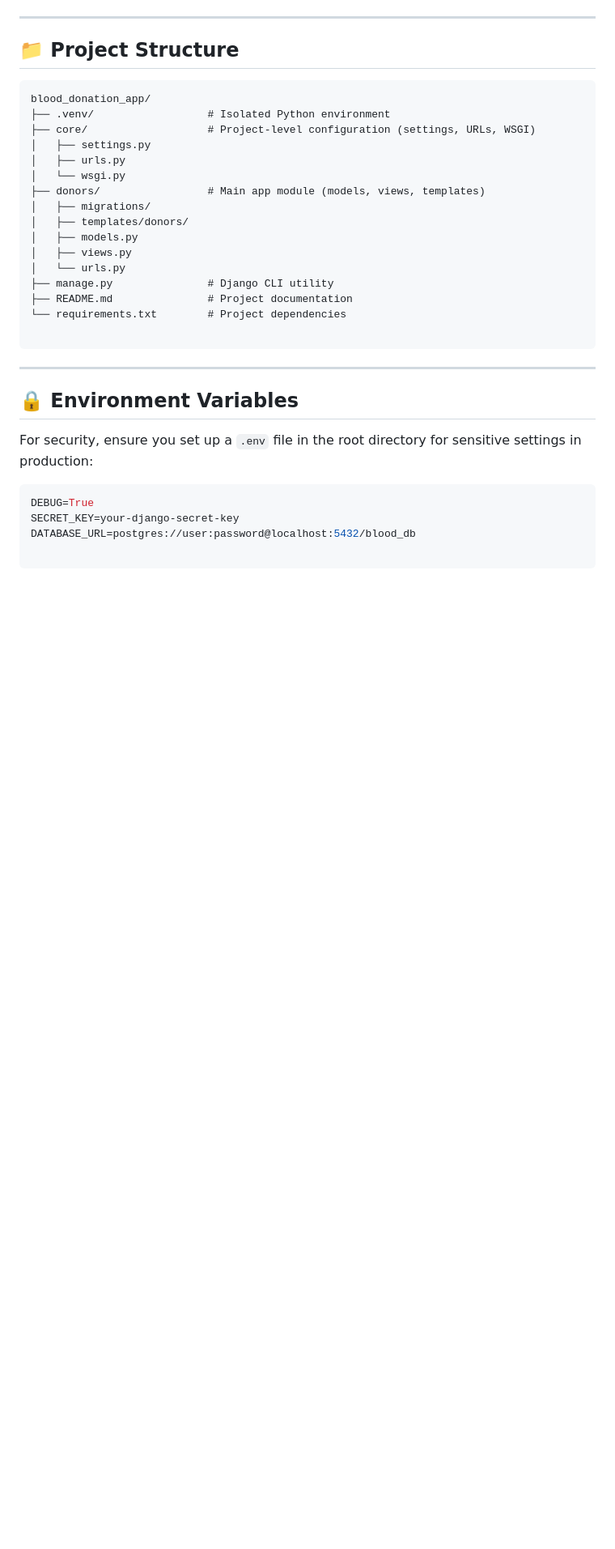
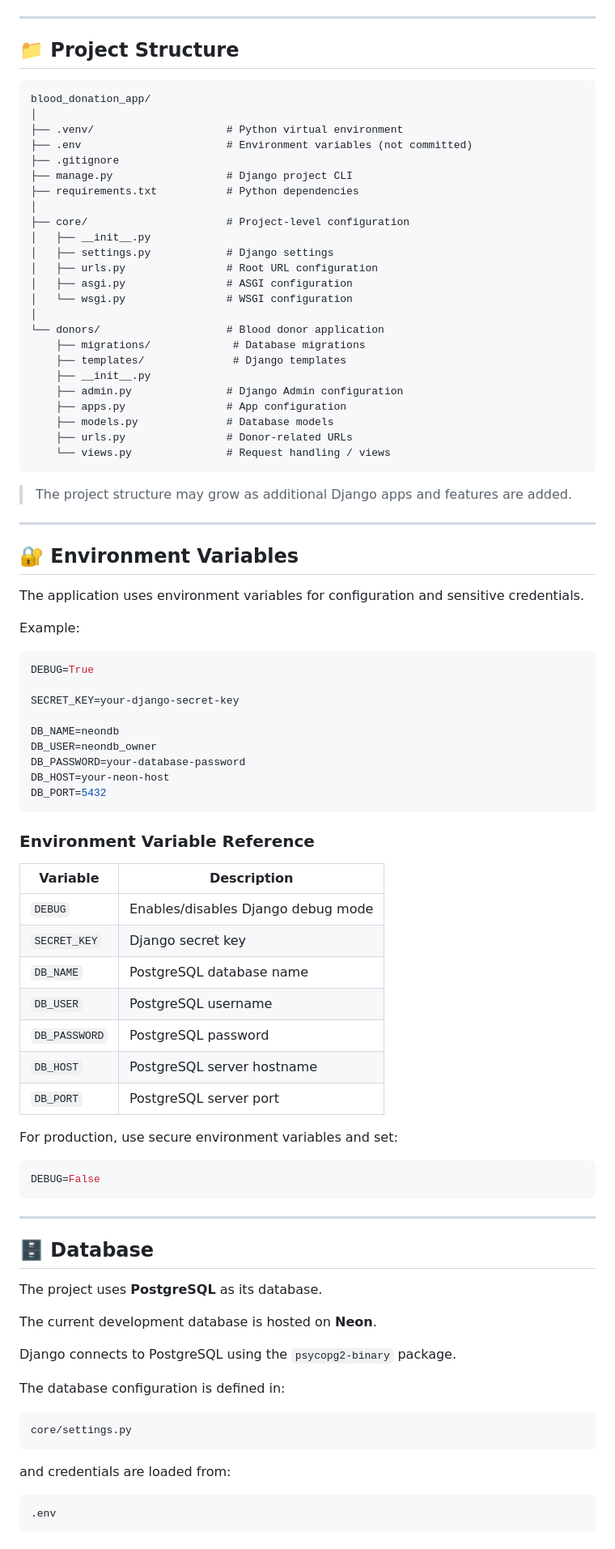
Before and after one commit to ehtisamhaq/blood-donation-app, a Markdown page: README.md, the part around one of its changes. Shown at 81% size. Drawn GitHub-style; blank space fills up the shorter version.

Commit message:
docs: update README

````diff
--- a/README.md
+++ b/README.md
@@ -90,31 +191,90 @@ python manage.py runserver
 
 ```text
 blood_donation_app/
-├── .venv/                  # Isolated Python environment
-├── core/                   # Project-level configuration (settings, URLs, WSGI)
-│   ├── settings.py
-│   ├── urls.py
-│   └── wsgi.py
-├── donors/                 # Main app module (models, views, templates)
-│   ├── migrations/
-│   ├── templates/donors/
-│   ├── models.py
-│   ├── views.py
-│   └── urls.py
-├── manage.py               # Django CLI utility
-├── README.md               # Project documentation
-└── requirements.txt        # Project dependencies
+│
+├── .venv/                     # Python virtual environment
+├── .env                       # Environment variables (not committed)
+├── .gitignore
+├── manage.py                  # Django project CLI
+├── requirements.txt           # Python dependencies
+│
+├── core/                      # Project-level configuration
+│   ├── __init__.py
+│   ├── settings.py            # Django settings
+│   ├── urls.py                # Root URL configuration
+│   ├── asgi.py                # ASGI configuration
+│   └── wsgi.py                # WSGI configuration
+│
+└── donors/                    # Blood donor application
+    ├── migrations/             # Database migrations
+    ├── templates/              # Django templates
+    ├── __init__.py
+    ├── admin.py               # Django Admin configuration
+    ├── apps.py                # App configuration
+    ├── models.py              # Database models
+    ├── urls.py                # Donor-related URLs
+    └── views.py               # Request handling / views
+```
 
+> The project structure may grow as additional Django apps and features are added.
+
+---
+
+## 🔐 Environment Variables
+
+The application uses environment variables for configuration and sensitive credentials.
+
+Example:
+
+```env
+DEBUG=True
+
+SECRET_KEY=your-django-secret-key
+
+DB_NAME=neondb
+DB_USER=neondb_owner
+DB_PASSWORD=your-database-password
+DB_HOST=your-neon-host
+DB_PORT=5432
+```
+
+### Environment Variable Reference
+
+| Variable      | Description                        |
+| ------------- | ---------------------------------- |
+| `DEBUG`       | Enables/disables Django debug mode |
+| `SECRET_KEY`  | Django secret key                  |
+| `DB_NAME`     | PostgreSQL database name           |
+| `DB_USER`     | PostgreSQL username                |
+| `DB_PASSWORD` | PostgreSQL password                |
+| `DB_HOST`     | PostgreSQL server hostname         |
+| `DB_PORT`     | PostgreSQL server port             |
+
+For production, use secure environment variables and set:
+
+```env
+DEBUG=False
 ```
 
 ---
 
-## 🔒 Environment Variables
+## 🗄️ Database
 
-For security, ensure you set up a `.env` file in the root directory for sensitive settings in production:
+The project uses **PostgreSQL** as its database.
 
-```env
-DEBUG=True
-SECRET_KEY=your-django-secret-key
-DATABASE_URL=postgres://user:password@localhost:5432/blood_db
+The current development database is hosted on **Neon**.
 
+Django connects to PostgreSQL using the `psycopg2-binary` package.
+
+The database configuration is defined in:
+
+```text
+core/settings.py
+```
+
+and credentials are loaded from:
+
+```text
+.env
+```
+
````
Also changed, not shown: other parts of README.md (+191 -33 lines).
